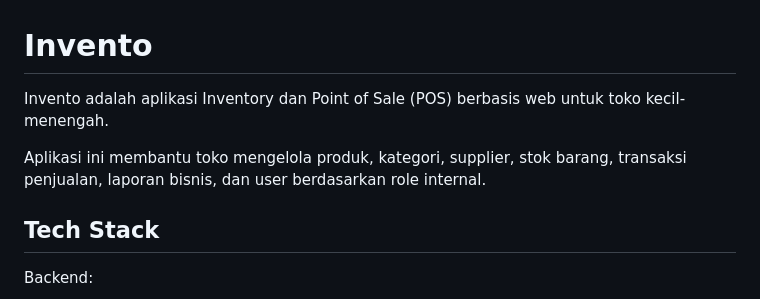
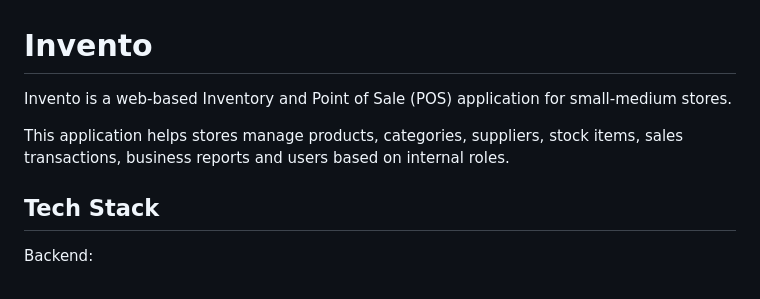
Before and after one commit to NajibAnanda/invento, a Markdown page: README.md, the part around the change. Rendered like a GitHub page.

Commit message:
Translate README.md to English
Translate README content from Indonesian to English.

```diff
--- a/README.md
+++ b/README.md
@@ -1,8 +1,8 @@
 # Invento
 
-Invento adalah aplikasi Inventory dan Point of Sale (POS) berbasis web untuk toko kecil-menengah.
+Invento is a web-based Inventory and Point of Sale (POS) application for small-medium stores.
 
-Aplikasi ini membantu toko mengelola produk, kategori, supplier, stok barang, transaksi penjualan, laporan bisnis, dan user berdasarkan role internal.
+This application helps stores manage products, categories, suppliers, stock items, sales transactions, business reports and users based on internal roles.
 
 ## Tech Stack
 
```
